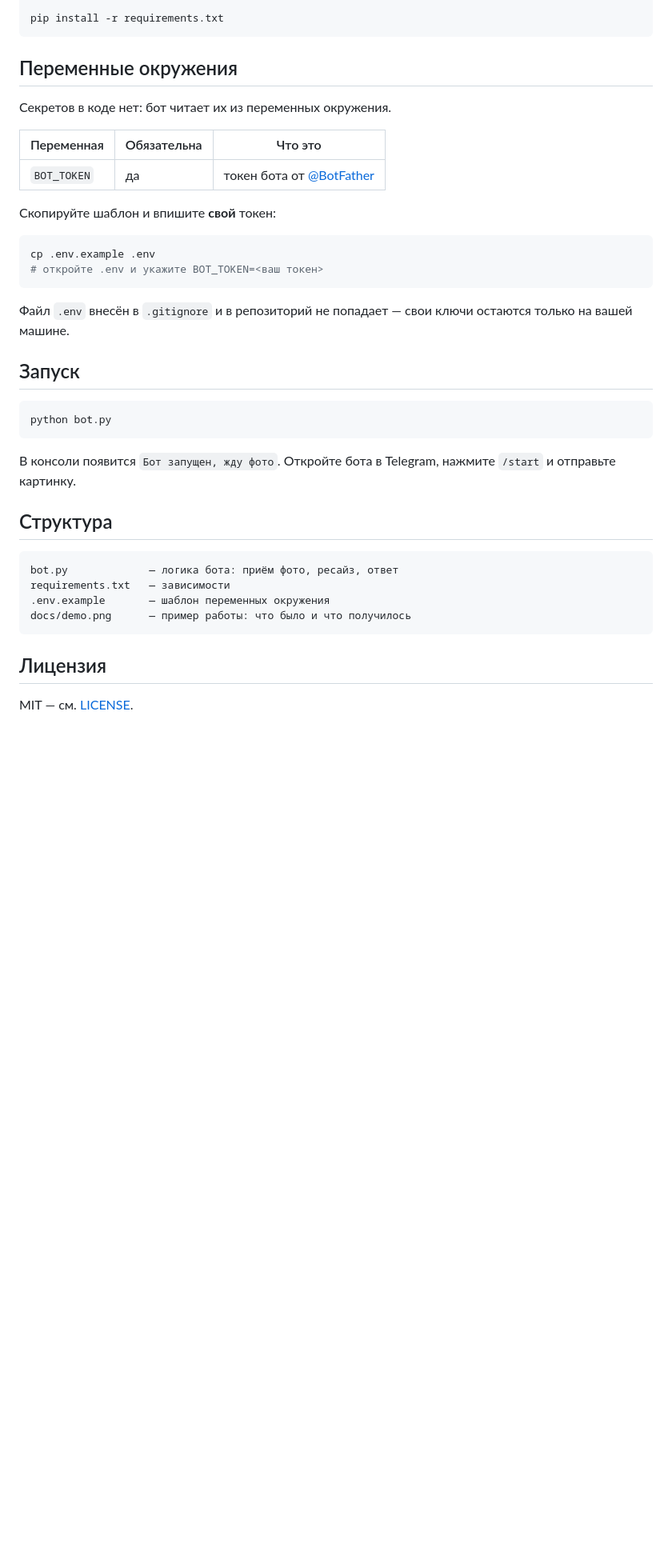
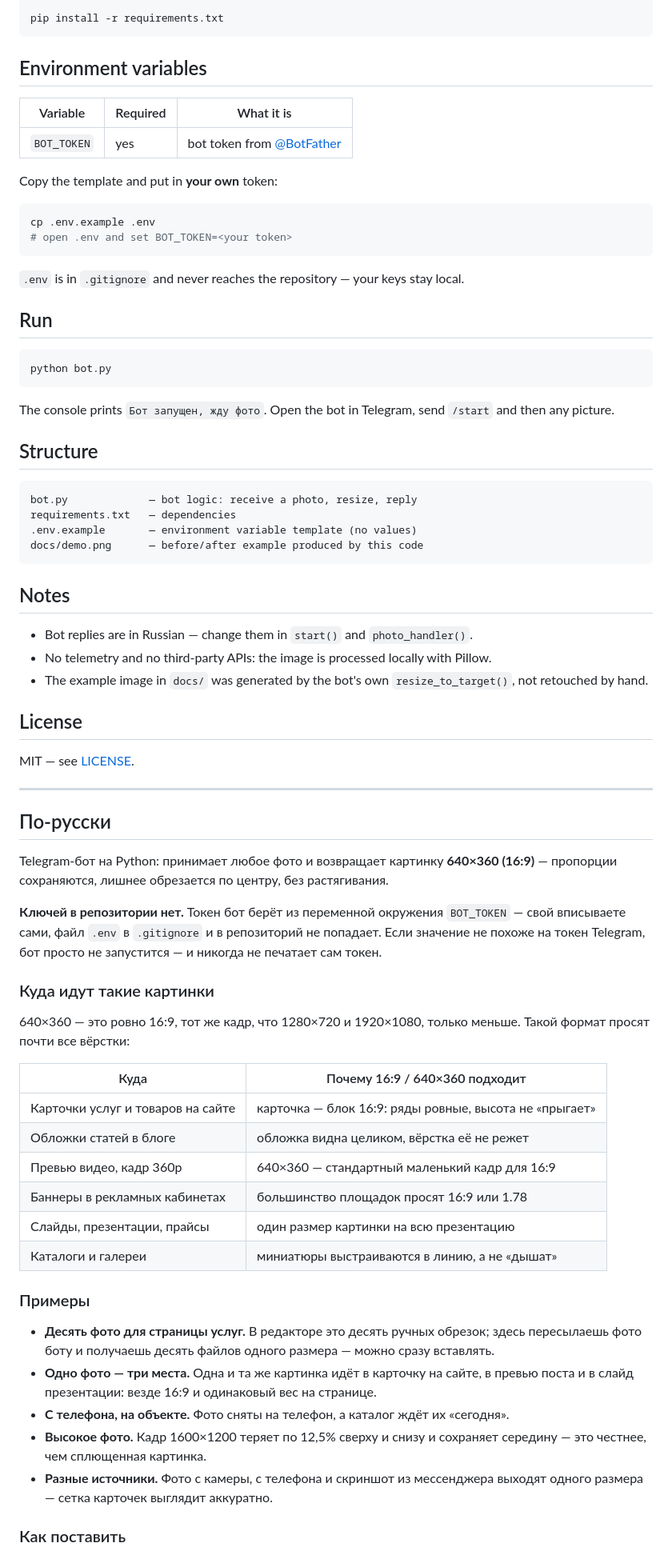
Before and after one commit to it-bas-shuravi/resize-img-mx-bot, a Markdown page: README.md, the part around one of its changes. Shown at 80% size. GitHub-like rendering; blank space fills up the shorter version.

````diff
--- a/README.md
+++ b/README.md
@@ -41,42 +65,87 @@ source .venv/bin/activate
 pip install -r requirements.txt
 ```
 
-## Переменные окружения
+## Environment variables
 
-Секретов в коде нет: бот читает их из переменных окружения.
+| Variable | Required | What it is |
+| --- | --- | --- |
+| `BOT_TOKEN` | yes | bot token from [@BotFather](https://t.me/BotFather) |
 
-| Переменная | Обязательна | Что это |
-| --- | --- | --- |
-| `BOT_TOKEN` | да | токен бота от [@BotFather](https://t.me/BotFather) |
-
-Скопируйте шаблон и впишите **свой** токен:
+Copy the template and put in **your own** token:
 
 ```bash
 cp .env.example .env
-# откройте .env и укажите BOT_TOKEN=<ваш токен>
+# open .env and set BOT_TOKEN=<your token>
 ```
 
-Файл `.env` внесён в `.gitignore` и в репозиторий не попадает — свои ключи
-остаются только на вашей машине.
+`.env` is in `.gitignore` and never reaches the repository — your keys stay local.
 
-## Запуск
+## Run
 
 ```bash
 python bot.py
 ```
 
-В консоли появится `Бот запущен, жду фото`. Откройте бота в Telegram, нажмите
-`/start` и отправьте картинку.
+The console prints `Бот запущен, жду фото`. Open the bot in Telegram, send `/start`
+and then any picture.
 
-## Структура
+## Structure
 
 ```
-bot.py             — логика бота: приём фото, ресайз, ответ
-requirements.txt   — зависимости
-.env.example       — шаблон переменных окружения
-docs/demo.png      — пример работы: что было и что получилось
+bot.py             — bot logic: receive a photo, resize, reply
+requirements.txt   — dependencies
+.env.example       — environment variable template (no values)
+docs/demo.png      — before/after example produced by this code
 ```
 
-## Лицензия
+## Notes
 
-MIT — см. [LICENSE](LICENSE).
+- Bot replies are in Russian — change them in `start()` and `photo_handler()`.
+- No telemetry and no third-party APIs: the image is processed locally with Pillow.
+- The example image in `docs/` was generated by the bot's own `resize_to_target()`,
+  not retouched by hand.
+
+## License
+
+MIT — see [LICENSE](LICENSE).
+
+---
+
+## По-русски
+
+Telegram-бот на Python: принимает любое фото и возвращает картинку **640×360 (16:9)** —
+пропорции сохраняются, лишнее обрезается по центру, без растягивания.
+
+**Ключей в репозитории нет.** Токен бот берёт из переменной окружения `BOT_TOKEN` —
+свой вписываете сами, файл `.env` в `.gitignore` и в репозиторий не попадает.
+Если значение не похоже на токен Telegram, бот просто не запустится — и никогда
+не печатает сам токен.
+
+### Куда идут такие картинки
+
+640×360 — это ровно 16:9, тот же кадр, что 1280×720 и 1920×1080, только меньше.
+Такой формат просят почти все вёрстки:
+
+| Куда | Почему 16:9 / 640×360 подходит |
+| --- | --- |
+| Карточки услуг и товаров на сайте | карточка — блок 16:9: ряды ровные, высота не «прыгает» |
+| Обложки статей в блоге | обложка видна целиком, вёрстка её не режет |
+| Превью видео, кадр 360p | 640×360 — стандартный маленький кадр для 16:9 |
+| Баннеры в рекламных кабинетах | большинство площадок просят 16:9 или 1.78 |
+| Слайды, презентации, прайсы | один размер картинки на всю презентацию |
+| Каталоги и галереи | миниатюры выстраиваются в линию, а не «дышат» |
+
+### Примеры
+
+- **Десять фото для страницы услуг.** В редакторе это десять ручных обрезок; здесь
+  пересылаешь фото боту и получаешь десять файлов одного размера — можно сразу вставлять.
+- **Одно фото — три места.** Одна и та же картинка идёт в карточку на сайте, в превью
+  поста и в слайд презентации: везде 16:9 и одинаковый вес на странице.
+- **С телефона, на объекте.** Фото сняты на телефон, а каталог ждёт их «сегодня».
+- **Высокое фото.** Кадр 1600×1200 теряет по 12,5% сверху и снизу и сохраняет середину —
+  это честнее, чем сплющенная картинка.
+- **Разные источники.** Фото с камеры, с телефона и скриншот из мессенджера выходят
+  одного размера — сетка карточек выглядит аккуратно.
+
+### Как поставить
+
````
Also changed, not shown: other parts of README.md (+53 -18 lines), docs/demo.png, 1 other file.
